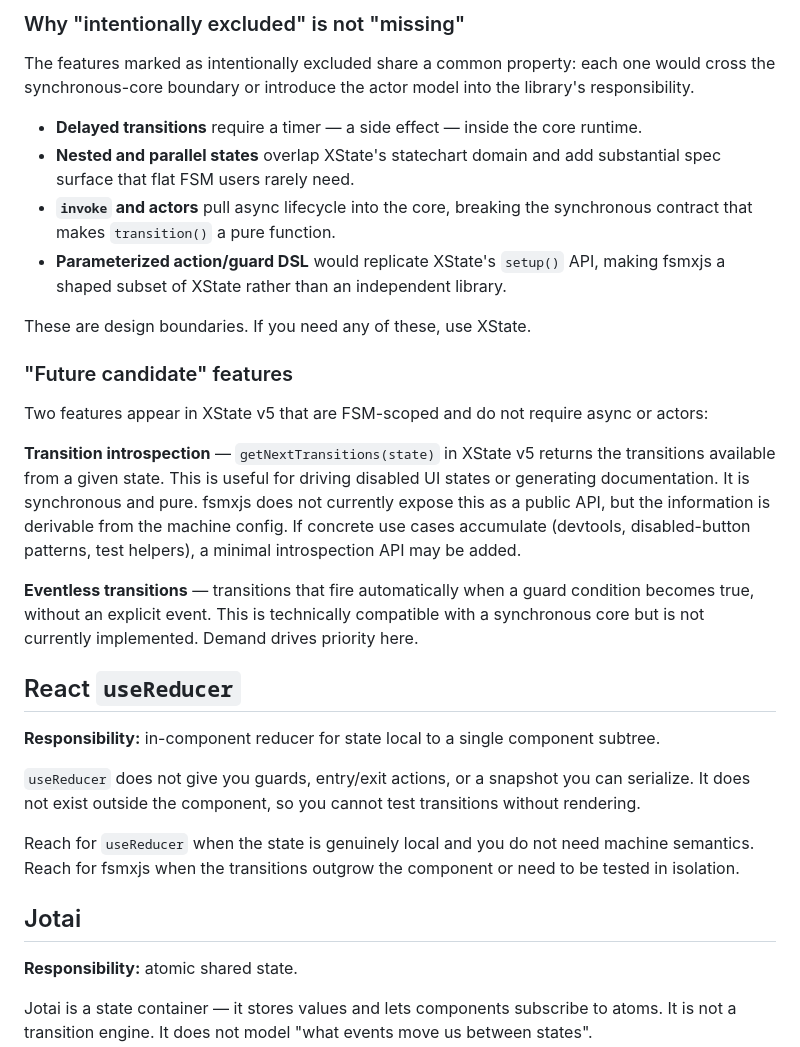
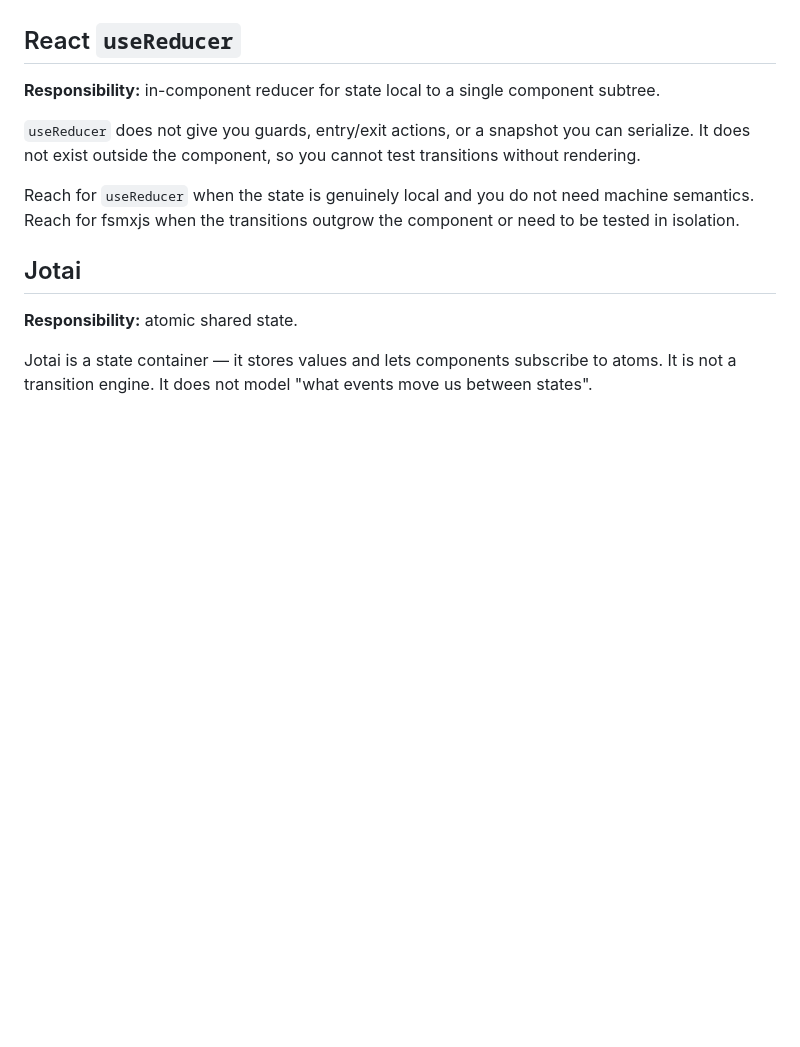
Before and after one commit to toshtag/fsmxjs, a Markdown page: docs/comparisons.md, the part around one of its changes. Rendered like a GitHub page; blank space fills up the shorter version.

```diff
--- a/docs/comparisons.md
+++ b/docs/comparisons.md
@@ -79,21 +39,3 @@ The "fsmxjs decision" column uses three values:
-### Why "intentionally excluded" is not "missing"
-
-The features marked as intentionally excluded share a common property: each one would cross the synchronous-core boundary or introduce the actor model into the library's responsibility.
-
-- **Delayed transitions** require a timer — a side effect — inside the core runtime.
-- **Nested and parallel states** overlap XState's statechart domain and add substantial spec surface that flat FSM users rarely need.
-- **`invoke` and actors** pull async lifecycle into the core, breaking the synchronous contract that makes `transition()` a pure function.
-- **Parameterized action/guard DSL** would replicate XState's `setup()` API, making fsmxjs a shaped subset of XState rather than an independent library.
-
-These are design boundaries. If you need any of these, use XState.
-
-### "Future candidate" features
-
-Two features appear in XState v5 that are FSM-scoped and do not require async or actors:
-
-**Transition introspection** — `getNextTransitions(state)` in XState v5 returns the transitions available from a given state. This is useful for driving disabled UI states or generating documentation. It is synchronous and pure. fsmxjs does not currently expose this as a public API, but the information is derivable from the machine config. If concrete use cases accumulate (devtools, disabled-button patterns, test helpers), a minimal introspection API may be added.
-
-**Eventless transitions** — transitions that fire automatically when a guard condition becomes true, without an explicit event. This is technically compatible with a synchronous core but is not currently implemented. Demand drives priority here.
 
 ## React `useReducer`
 
```
Also changed, not shown: other parts of docs/comparisons.md (+0 -40 lines).
